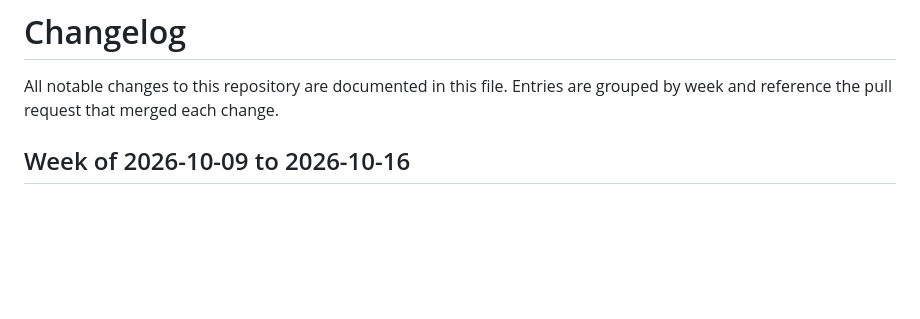
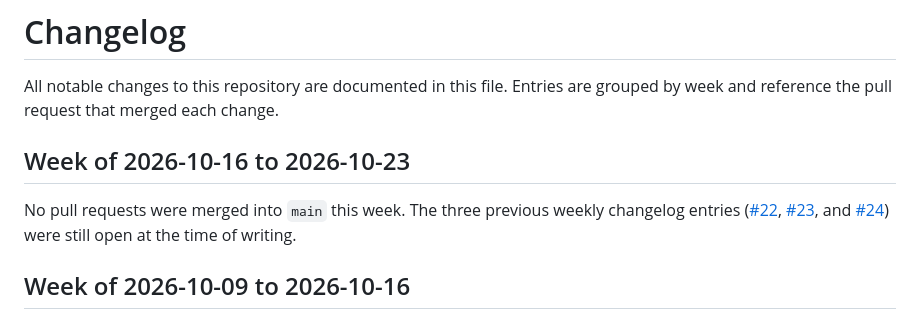
Before and after one commit to COG-GTM/AI-ENABLEMENT-ON-SITE, a Markdown page: CHANGELOG.md, the part around the change. Rendered like a GitHub page; blank space fills up the shorter version.

Commit message:
Add weekly changelog for 2026-10-16 to 2026-10-23

```diff
--- a/CHANGELOG.md
+++ b/CHANGELOG.md
@@ -2,6 +2,14 @@
 
 All notable changes to this repository are documented in this file. Entries are
 grouped by week and reference the pull request that merged each change.
+
+## Week of 2026-10-16 to 2026-10-23
+
+No pull requests were merged into `main` this week. The three previous weekly
+changelog entries ([#22](https://github.com/COG-GTM/AI-ENABLEMENT-ON-SITE/pull/22),
+[#23](https://github.com/COG-GTM/AI-ENABLEMENT-ON-SITE/pull/23), and
+[#24](https://github.com/COG-GTM/AI-ENABLEMENT-ON-SITE/pull/24)) were still open at
+the time of writing.
 
 ## Week of 2026-10-09 to 2026-10-16
 
```
